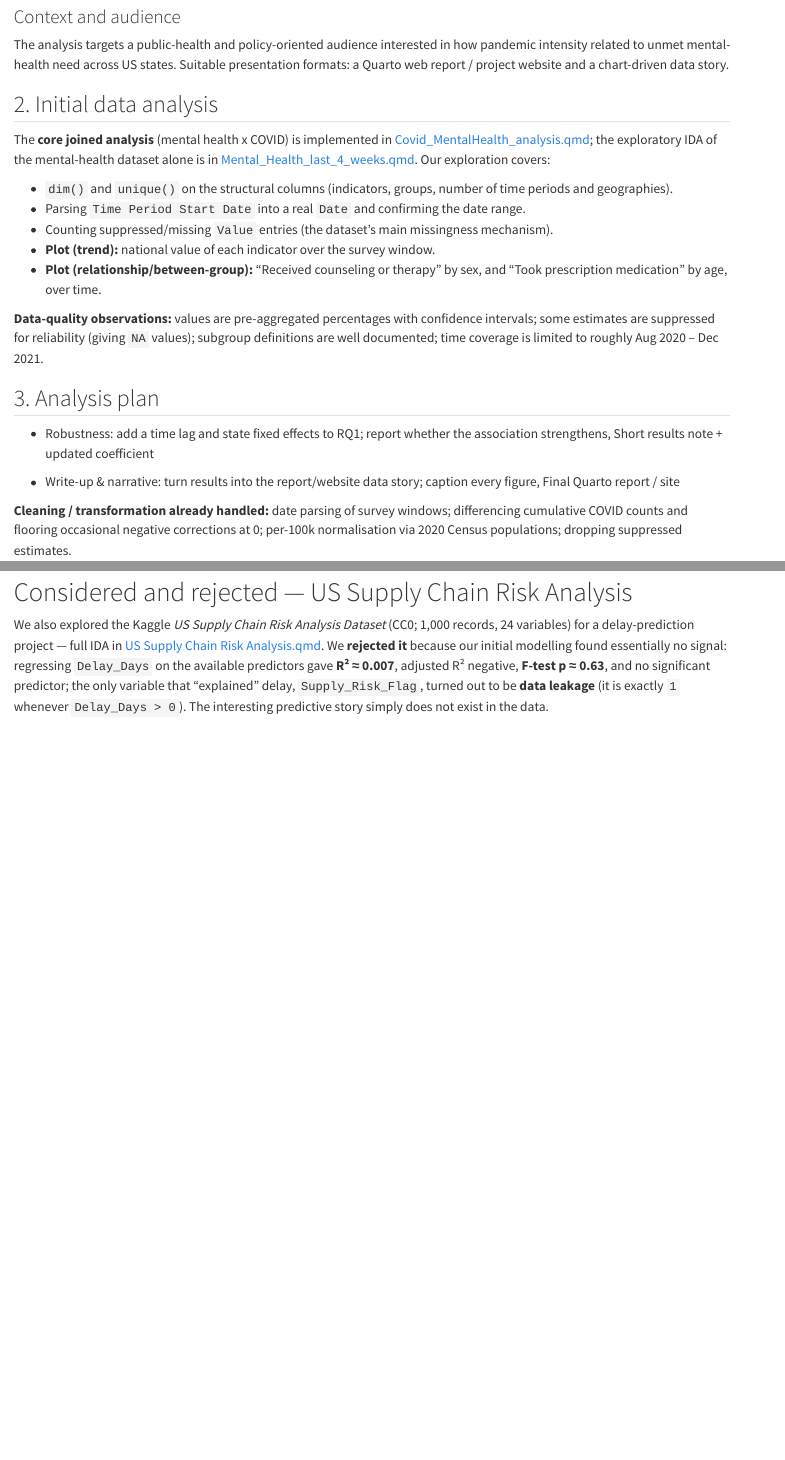
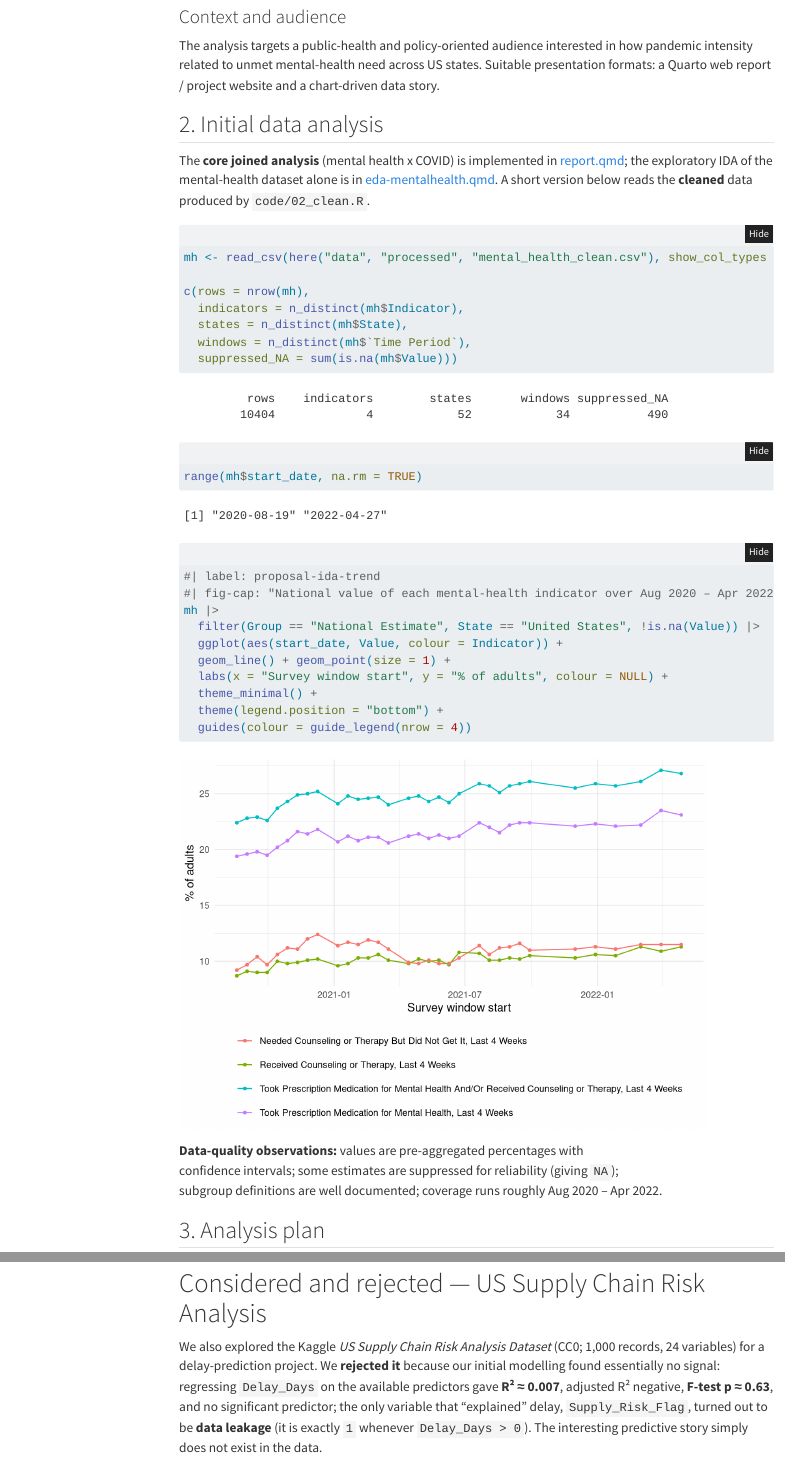
Before and after one commit to CedricFernolend/StatProg2-Group-Project, a Quarto document (proposal.qmd): the page in a window 1100 px wide, from 2130 px down before the commit and from 2230 px down after it, so that both start at the same text, and a second part further down, joined at a grey line. Rendered offline with R 4.5, knitr and Pandoc in place of Quarto, with nearby package versions; folded parts are opened; menus at the side of the page are left out; common packages that the code uses without loading them are loaded.

````diff
--- /dev/null
+++ b/_quarto.yml
@@ -0,0 +1,22 @@
+project:
+  type: website
+  output-dir: docs
+
+website:
+  title: "COVID & mental-health need"
+  navbar:
+    left:
+      - href: index.qmd
+        text: Home
+      - href: proposal.qmd
+        text: Proposal
+      - href: report.qmd
+        text: Report
+      - href: eda-mentalhealth.qmd
+        text: EDA
+
+format:
+  html:
+    toc: true
+    code-fold: true
+    theme: cosmo
--- a/eda-mentalhealth.qmd
+++ b/eda-mentalhealth.qmd
@@ -14,8 +14,11 @@
 library(readr)
 library(dplyr)
 library(ggplot2)
+library(here)
 
-data <- read_csv("../Data/Mental_Health_Care_in_the_Last_4_Weeks.csv")
+# Cleaned mental-health data (survey-window dates already parsed in 02_clean.R)
+data <- read_csv(here("data", "processed", "mental_health_clean.csv"),
+                 show_col_types = FALSE)
 ```
 
 ## Structure & summary
@@ -30,9 +33,7 @@
 print("== How many time periods and geographies are covered ==")
 length(unique(data$`Time Period`))
 length(unique(data$State))
-# Parse the start date into a real Date so we can plot over time
-data <- data |>
-  mutate(start_date = as.Date(`Time Period Start Date`, format = "%m/%d/%Y"))
+print("== Date range (start_date parsed in cleaning) ==")
 range(data$start_date, na.rm = TRUE)
 print("== Missing values: estimates suppressed for reliability reasons ==")
 sum(is.na(data$Value))
--- a/proposal.qmd
+++ b/proposal.qmd
@@ -135,27 +134,39 @@
 ## 2. Initial data analysis
 
 The **core joined analysis** (mental health x COVID) is implemented in
-[Covid_MentalHealth_analysis.qmd](Covid_MentalHealth_analysis.qmd); the
-exploratory IDA of the mental-health dataset alone is in
-[Mental_Health_last_4_weeks.qmd](Mental_Health_last_4_weeks.qmd). Our
-exploration covers:
+[report.qmd](report.qmd); the exploratory IDA of the mental-health
+dataset alone is in [eda-mentalhealth.qmd](eda-mentalhealth.qmd). A
+short version below reads the **cleaned** data produced by
+`code/02_clean.R`.
 
--   `dim()` and `unique()` on the structural columns (indicators,
-    groups, number of time periods and geographies).
--   Parsing `Time Period Start Date` into a real `Date` and confirming
-    the date range.
--   Counting suppressed/missing `Value` entries (the dataset's main
-    missingness mechanism).
--   **Plot (trend):** national value of each indicator over the survey
-    window.
--   **Plot (relationship/between-group):** "Received counseling or
-    therapy" by sex, and "Took prescription medication" by age, over
-    time.
+```{r}
+mh <- read_csv(here("data", "processed", "mental_health_clean.csv"), show_col_types = FALSE)
+
+c(rows = nrow(mh),
+  indicators = n_distinct(mh$Indicator),
+  states = n_distinct(mh$State),
+  windows = n_distinct(mh$`Time Period`),
+  suppressed_NA = sum(is.na(mh$Value)))
+range(mh$start_date, na.rm = TRUE)
+
+#| label: proposal-ida-trend
+#| fig-cap: "National value of each mental-health indicator over Aug 2020 – Apr 2022."
+mh |>
+  filter(Group == "National Estimate", State == "United States", !is.na(Value)) |>
+  ggplot(aes(start_date, Value, colour = Indicator)) +
+  geom_line() + geom_point(size = 1) +
+  labs(x = "Survey window start", y = "% of adults", colour = NULL) +
+  theme_minimal() +
+  theme(legend.position = "bottom") +
+  guides(colour = guide_legend(nrow = 4))
+```
 
 **Data-quality observations:** values are pre-aggregated percentages
-with confidence intervals; some estimates are suppressed for reliability
-(giving `NA` values); subgroup definitions are well documented; time
-coverage is limited to roughly Aug 2020 – Dec 2021.
+with\
+confidence intervals; some estimates are suppressed for reliability
+(giving `NA`);\
+subgroup definitions are well documented; coverage runs roughly Aug 2020
+– Apr 2022.
 
 ## 3. Analysis plan {#analysis-plan}
 
@@ -189,15 +200,14 @@
 # Considered and rejected — US Supply Chain Risk Analysis
 
 We also explored the Kaggle *US Supply Chain Risk Analysis Dataset*
-(CC0; 1,000 records, 24 variables) for a delay-prediction project — full
-IDA in [US Supply Chain Risk
-Analysis.qmd](US%20Supply%20Chain%20Risk%20Analysis.qmd). We **rejected
-it** because our initial modelling found essentially no signal:
-regressing `Delay_Days` on the available predictors gave **R² ≈ 0.007**,
-adjusted R² negative, **F-test p ≈ 0.63**, and no significant predictor;
-the only variable that "explained" delay, `Supply_Risk_Flag`, turned out
-to be **data leakage** (it is exactly `1` whenever `Delay_Days > 0`).
-The interesting predictive story simply does not exist in the data.
+(CC0; 1,000 records, 24 variables) for a delay-prediction project. We
+**rejected it** because our initial modelling found essentially no
+signal: regressing `Delay_Days` on the available predictors gave **R² ≈
+0.007**, adjusted R² negative, **F-test p ≈ 0.63**, and no significant
+predictor; the only variable that "explained" delay, `Supply_Risk_Flag`,
+turned out to be **data leakage** (it is exactly `1` whenever
+`Delay_Days > 0`). The interesting predictive story simply does not
+exist in the data.
 
 ------------------------------------------------------------------------
 
--- a/report.qmd
+++ b/report.qmd
@@ -32,8 +32,7 @@
 ```{r mh}
 #| message: false
 read_mh <- function(group, state_filter = NULL) {
-  d <- read_csv("../Data/Mental_Health_Care_in_the_Last_4_Weeks.csv",
-                show_col_types = FALSE) |>
+  d <- read_csv(here::here("data", "raw", "Mental_Health_Care_in_the_Last_4_Weeks.csv"), show_col_types = FALSE) |>
     filter(Group == group, Indicator == OUTCOME_INDICATOR, !is.na(Value))
   if (!is.null(state_filter)) d <- filter(d, State == state_filter)
   d |>
@@ -71,8 +70,8 @@
 
 ```{r new-data-overview}
 #| message: false
-pop       <- read_csv("../Data/us_state_population_2020.csv", show_col_types = FALSE)
-covid_raw <- read_csv("../Data/covid_us_states_nyt.csv",      show_col_types = FALSE)
+pop       <- read_csv(here::here("data", "raw", "us_state_population_2020.csv"), show_col_types = FALSE)
+covid_raw <- read_csv(here::here("data", "raw", "covid_us_states_nyt.csv"), show_col_types = FALSE)
 
 glimpse(covid_raw)
 glimpse(pop)
````
Also changed, not shown: index.qmd (added, +16 -0 lines), proposal.qmd (3 more changed lines), 1 other file.
